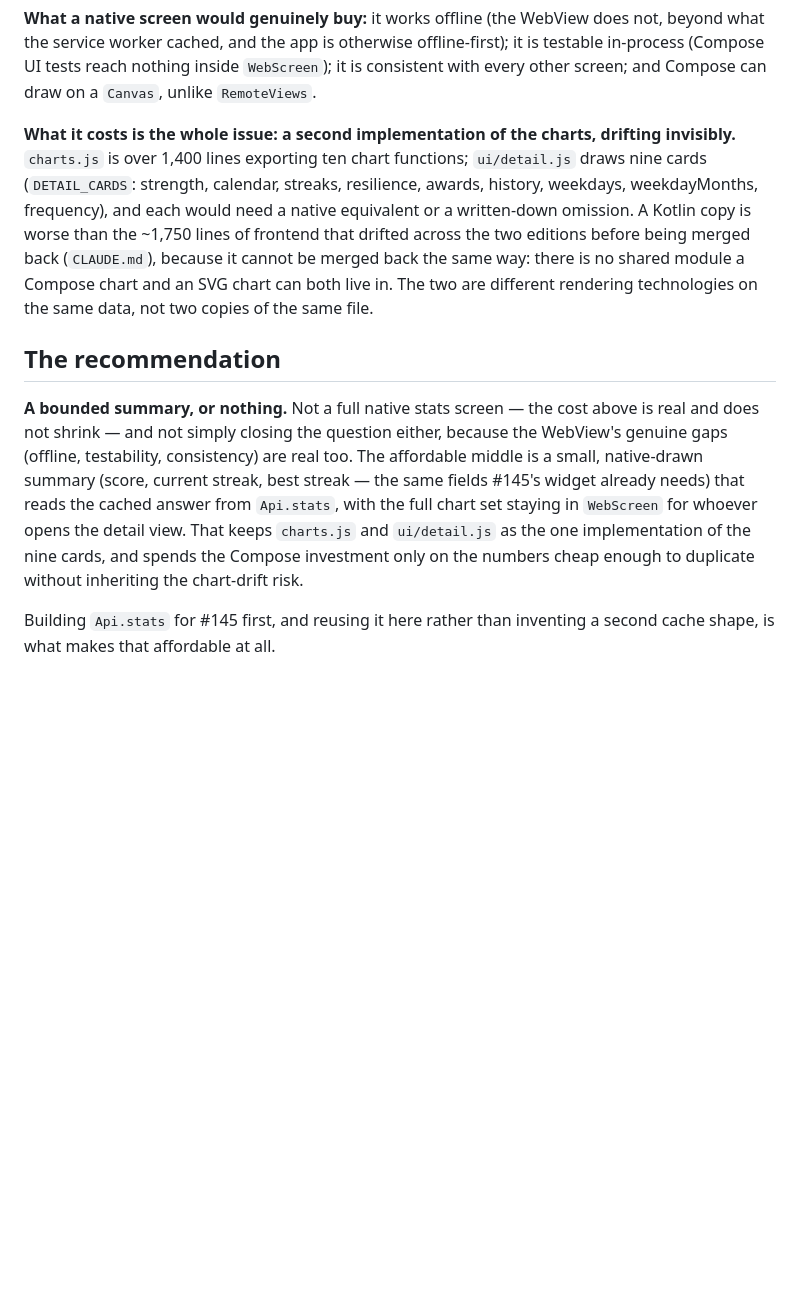
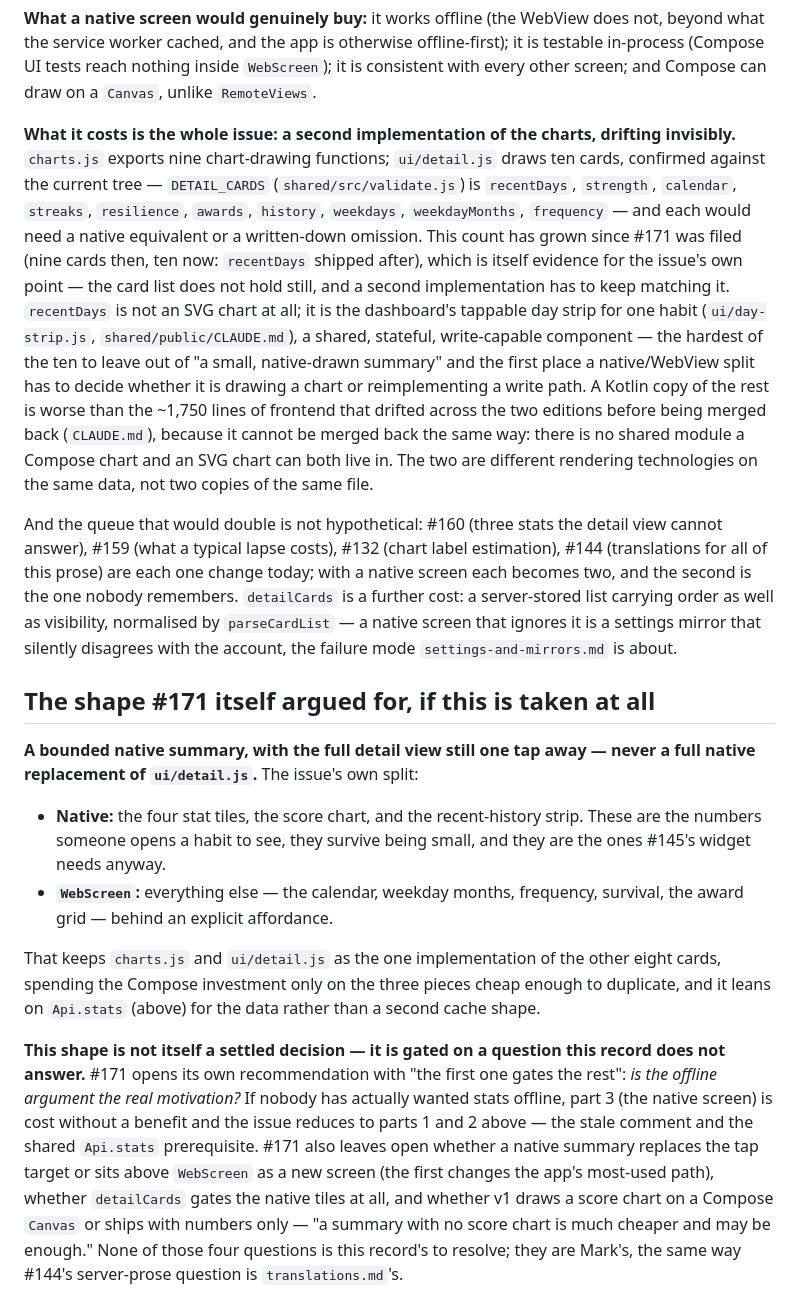
Before and after one commit to easymod0/habiterall, a Markdown page: docs/decisions/android-stats-screen.md, the part around the change. GitHub-like rendering; blank space fills up the shorter version.

Commit message:
docs(decisions): fix a wrong figure and two stale/narrowed claims found in review
Two independent reviewers found three real issues in the previous
commit's prose, all in the moved records rather than in the wiring:

- materialized-figures.md stated #198's dateRange rewrite as "~8x
  cheaper per aggregation" — no source has that number. The actual
  measurements (docs/decisions/caching.md, #198 itself) are 9.2x on
  the function alone (604.6us -> 65.9us) and 3.35x/3.30x end to end
  on /overview and /stats per habit. Corrected to cite both.

- android-stats-screen.md's "recommendation" section quietly narrowed
  #171's own stated shape (native score chart + stat tiles +
  recent-history strip, WebScreen for the rest, gated on four open
  questions the issue itself poses) into a plain three-field summary
  with no chart and no caveats. Replaced with #171's actual split and
  its own gating questions, credited as the issue's, not invented here.

- The same file's "nine cards" / "ten chart functions" count was
  carried verbatim from #171's text and is stale: DETAIL_CARDS
  (shared/src/validate.js) now has ten entries including recentDays,
  which shipped after #171 was filed and is not a chart at all — the
  dashboard's tappable, stateful day-strip component. charts.js itself
  exports nine actual chart-drawing functions, not ten. Corrected and
  the recentDays gap called out explicitly, since it is the hardest of
  the ten to leave out of a native summary.

Re-verified: shared/test/decision-archive.test.js (7/7), npm test
(1148 + 75, 0 fail), npm run typecheck.

```diff
--- a/docs/decisions/android-stats-screen.md
+++ b/docs/decisions/android-stats-screen.md
@@ -81,28 +81,61 @@ inside `WebScreen`); it is consistent with every other screen; and Compose
 can draw on a `Canvas`, unlike `RemoteViews`.
 
 **What it costs is the whole issue: a second implementation of the charts,
-drifting invisibly.** `charts.js` is over 1,400 lines exporting ten chart
-functions; `ui/detail.js` draws nine cards (`DETAIL_CARDS`: strength,
-calendar, streaks, resilience, awards, history, weekdays, weekdayMonths,
-frequency), and each would need a native equivalent or a written-down
-omission. A Kotlin copy is worse than the ~1,750 lines of frontend that
-drifted across the two editions before being merged back (`CLAUDE.md`),
-because it cannot be merged back the same way: there is no shared module a
-Compose chart and an SVG chart can both live in. The two are different
-rendering technologies on the same data, not two copies of the same file.
+drifting invisibly.** `charts.js` exports nine chart-drawing functions;
+`ui/detail.js` draws ten cards, confirmed against the current tree —
+`DETAIL_CARDS` (`shared/src/validate.js`) is `recentDays`, `strength`,
+`calendar`, `streaks`, `resilience`, `awards`, `history`, `weekdays`,
+`weekdayMonths`, `frequency` — and each would need a native equivalent or a
+written-down omission. This count has grown since #171 was filed (nine cards
+then, ten now: `recentDays` shipped after), which is itself evidence for the
+issue's own point — the card list does not hold still, and a second
+implementation has to keep matching it. `recentDays` is not an SVG chart at
+all; it is the dashboard's tappable day strip for one habit (`ui/day-strip.js`,
+`shared/public/CLAUDE.md`), a shared, stateful, write-capable component — the
+hardest of the ten to leave out of "a small, native-drawn summary" and the
+first place a native/WebView split has to decide whether it is drawing a
+chart or reimplementing a write path. A Kotlin copy of the rest is worse than
+the ~1,750 lines of frontend that drifted across the two editions before
+being merged back (`CLAUDE.md`), because it cannot be merged back the same
+way: there is no shared module a Compose chart and an SVG chart can both live
+in. The two are different rendering technologies on the same data, not two
+copies of the same file.
 
-## The recommendation
+And the queue that would double is not hypothetical: #160 (three stats the
+detail view cannot answer), #159 (what a typical lapse costs), #132 (chart
+label estimation), #144 (translations for all of this prose) are each one
+change today; with a native screen each becomes two, and the second is the
+one nobody remembers. `detailCards` is a further cost: a server-stored list
+carrying order as well as visibility, normalised by `parseCardList` — a
+native screen that ignores it is a settings mirror that silently disagrees
+with the account, the failure mode `settings-and-mirrors.md` is about.
 
-**A bounded summary, or nothing.** Not a full native stats screen — the cost
-above is real and does not shrink — and not simply closing the question
-either, because the WebView's genuine gaps (offline, testability,
-consistency) are real too. The affordable middle is a small, native-drawn
-summary (score, current streak, best streak — the same fields #145's widget
-already needs) that reads the cached answer from `Api.stats`, with the full
-chart set staying in `WebScreen` for whoever opens the detail view. That
-keeps `charts.js` and `ui/detail.js` as the one implementation of the nine
-cards, and spends the Compose investment only on the numbers cheap enough to
-duplicate without inheriting the chart-drift risk.
+## The shape #171 itself argued for, if this is taken at all
 
-Building `Api.stats` for #145 first, and reusing it here rather than
-inventing a second cache shape, is what makes that affordable at all.
+**A bounded native summary, with the full detail view still one tap away —
+never a full native replacement of `ui/detail.js`.** The issue's own split:
+
+- **Native:** the four stat tiles, the score chart, and the recent-history
+  strip. These are the numbers someone opens a habit to see, they survive
+  being small, and they are the ones #145's widget needs anyway.
+- **`WebScreen`:** everything else — the calendar, weekday months, frequency,
+  survival, the award grid — behind an explicit affordance.
+
+That keeps `charts.js` and `ui/detail.js` as the one implementation of the
+other eight cards, spending the Compose investment only on the three pieces
+cheap enough to duplicate, and it leans on `Api.stats` (above) for the data
+rather than a second cache shape.
+
+**This shape is not itself a settled decision — it is gated on a question
+this record does not answer.** #171 opens its own recommendation with "the
+first one gates the rest": *is the offline argument the real motivation?* If
+nobody has actually wanted stats offline, part 3 (the native screen) is cost
+without a benefit and the issue reduces to parts 1 and 2 above — the stale
+comment and the shared `Api.stats` prerequisite. #171 also leaves open
+whether a native summary replaces the tap target or sits above `WebScreen` as
+a new screen (the first changes the app's most-used path), whether
+`detailCards` gates the native tiles at all, and whether v1 draws a score
+chart on a Compose `Canvas` or ships with numbers only — "a summary with no
+score chart is much cheaper and may be enough." None of those four questions
+is this record's to resolve; they are Mark's, the same way #144's
+server-prose question is `translations.md`'s.
```
Also changed, not shown: docs/decisions/materialized-figures.md (+5 -3 lines).
